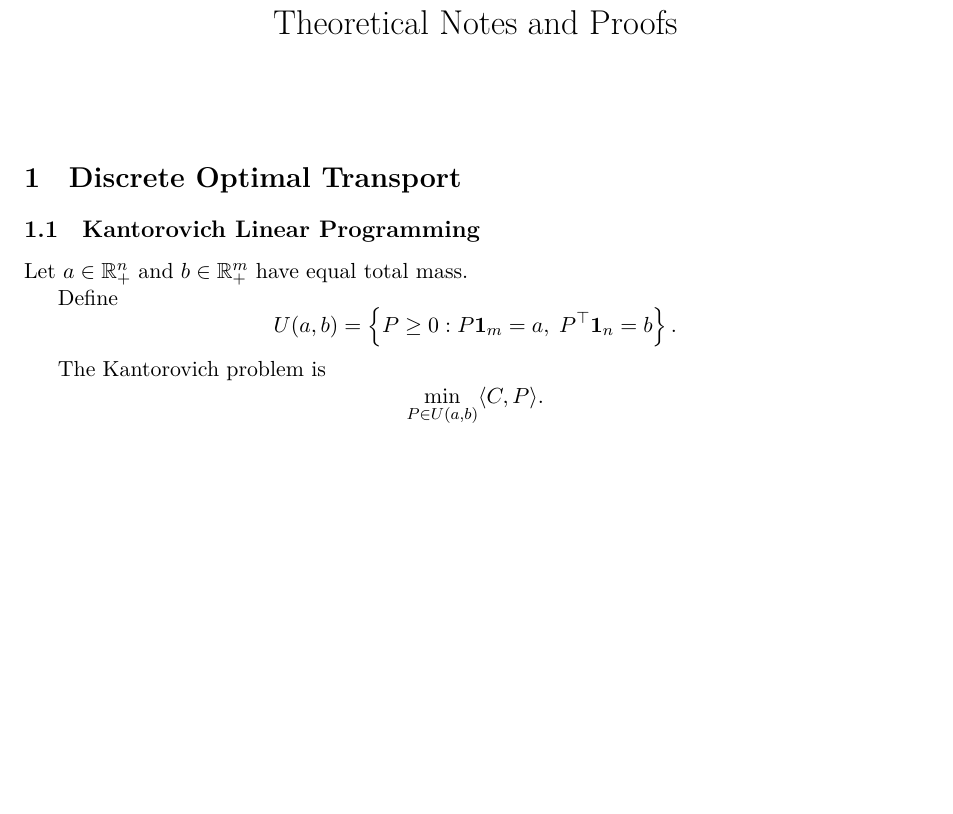
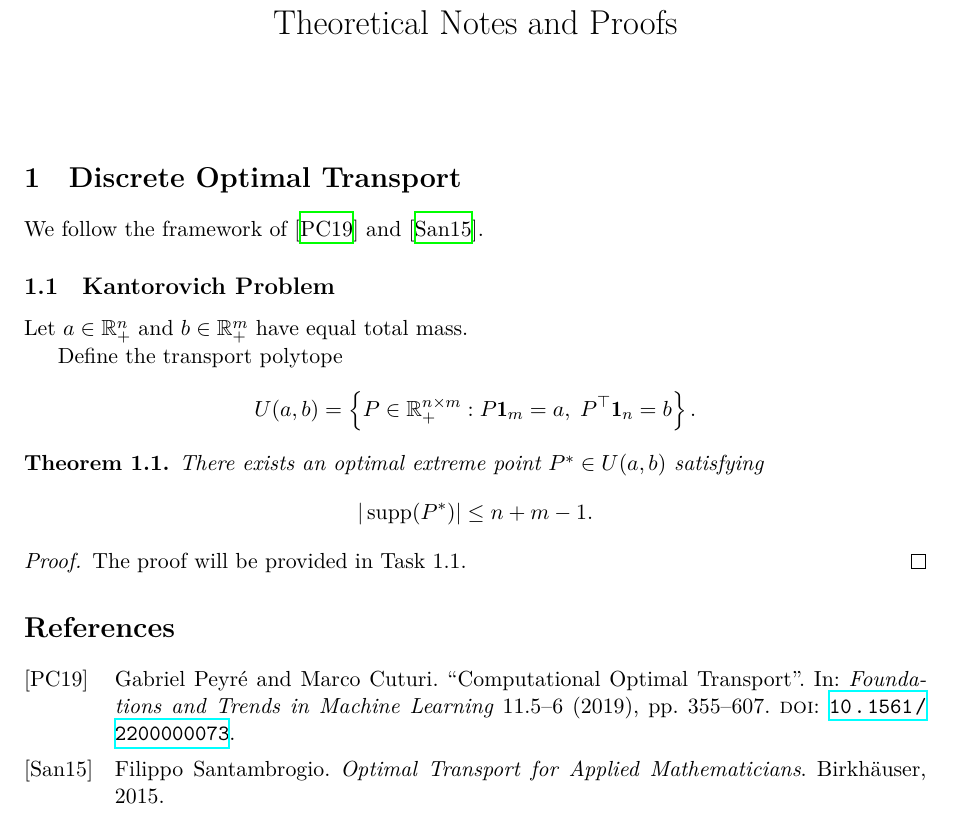
Before and after one commit to Nemo-phi/pt-ogre-ot, a LaTeX document (proofs/main.tex): part of the page, cut so that both start at the same text, the shorter picture padded with empty space. Compiled offline with XeLaTeX.

Commit message:
docs: add LaTeX proofs and compiled PDF

```diff
--- a/proofs/main.tex
+++ b/proofs/main.tex
@@ -16,24 +36,39 @@ Theoretical Notes and Proofs}
 \maketitle
 
 \section{Discrete Optimal Transport}
-\subsection{Kantorovich Linear Programming}
+
+We follow the framework of
+\cite{peyre2019computational}
+and \cite{santambrogio2015optimal}.
+
+\subsection{Kantorovich Problem}
 
 Let $a\in\mathbb{R}_+^n$ and
 $b\in\mathbb{R}_+^m$ have equal total mass.
 
-Define
+Define the transport polytope
 \[
 U(a,b)=
 \left\{
-P\geq0:
+P\in\mathbb{R}_+^{n\times m}:
 P\mathbf{1}_m=a,\;
 P^\top\mathbf{1}_n=b
 \right\}.
 \]
 
-The Kantorovich problem is
+\begin{theorem}
+There exists an optimal extreme point
+$P^*\in U(a,b)$ satisfying
 \[
-\min_{P\in U(a,b)}\langle C,P\rangle.
+|\operatorname{supp}(P^*)|
+\leq n+m-1.
 \]
+\end{theorem}
+
+\begin{proof}
+The proof will be provided in Task 1.1.
+\end{proof}
+
+\printbibliography
 
 \end{document}
```
Also changed, not shown: proofs/references.bib (added, +18 -0 lines), proofs/main.pdf (added), proofs/main.tex (22 more changed lines), 1 other file.
